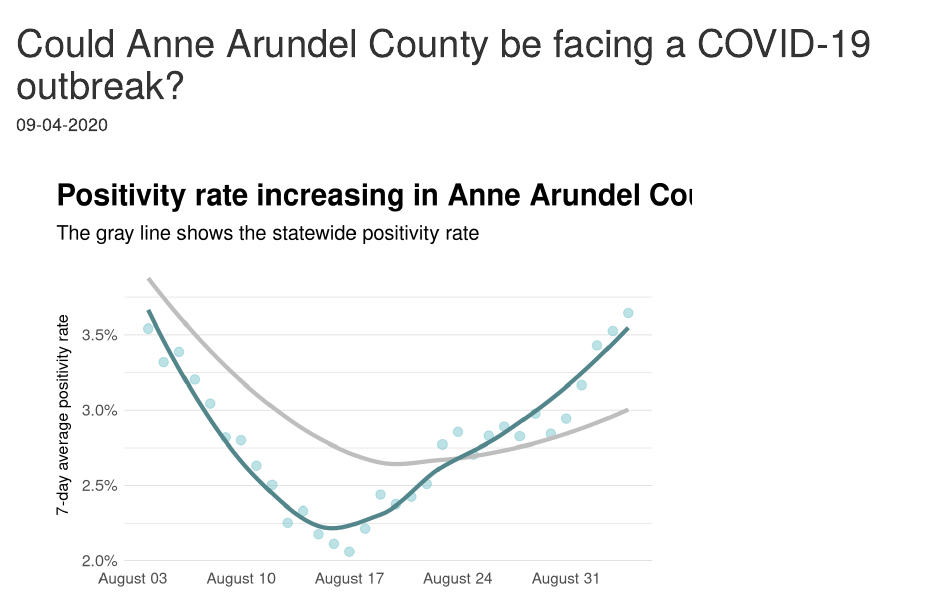
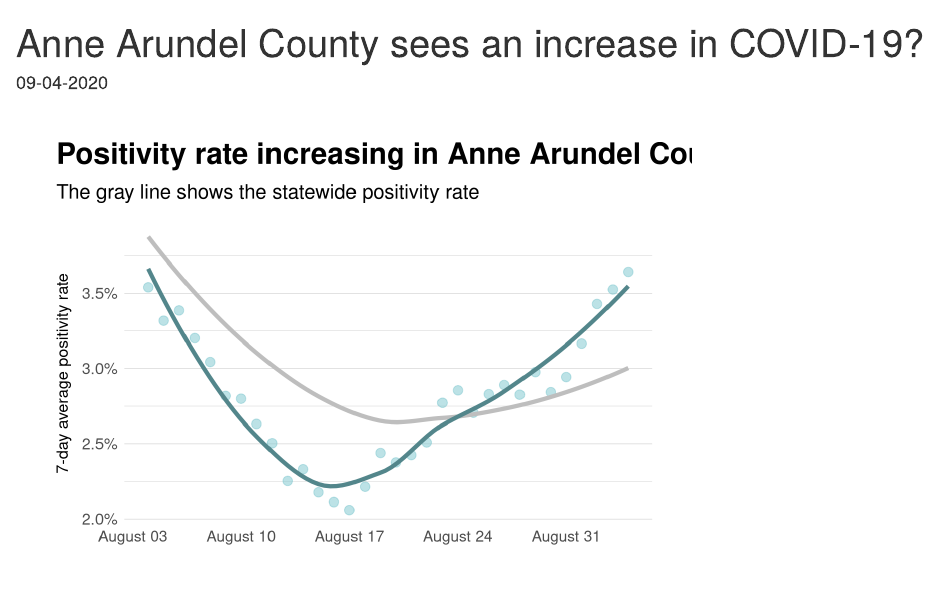
Before and after one commit to prayaggordy/D3-covid-map, an R Markdown document (website/blog/_posts/2020-09-04-monitoring-anne-arundel-county/monitoring-anne-arundel-county.Rmd): the page in a window 1100 px wide, from its top. Rendered offline with R 4.5, knitr and Pandoc, with nearby package versions; drawn as R Markdown's standard HTML page in place of the format the file asks for.

Commit message:
Update monitoring-anne-arundel-county.Rmd

```diff
--- a/website/blog/_posts/2020-09-04-monitoring-anne-arundel-county/monitoring-anne-arundel-county.Rmd
+++ b/website/blog/_posts/2020-09-04-monitoring-anne-arundel-county/monitoring-anne-arundel-county.Rmd
@@ -1,5 +1,5 @@
 ---
-title: "Could Anne Arundel County be facing a COVID-19 outbreak?"
+title: "Anne Arundel County sees an increase in COVID-19?"
 description: |
   New daily cases and positivity rate are on the rise in the Maryland capital's county.
 date: 09-04-2020
```
